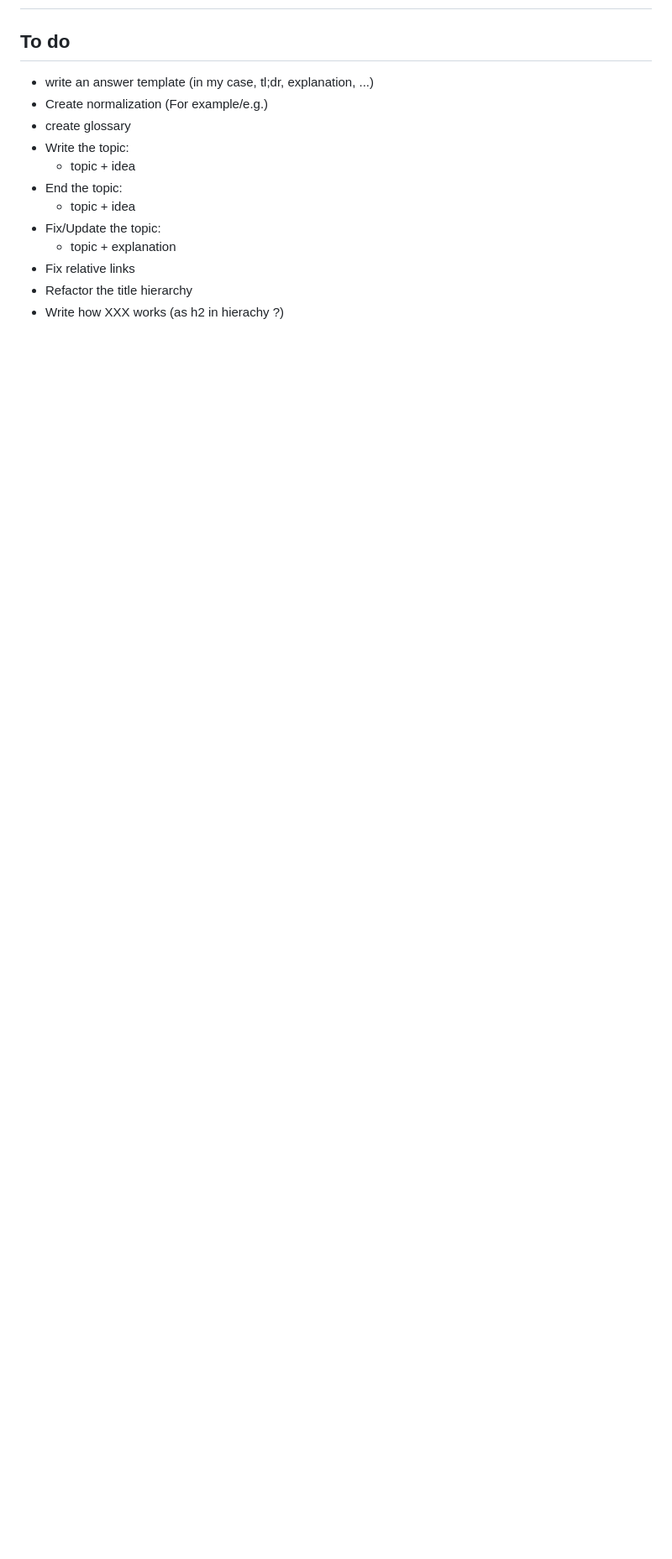
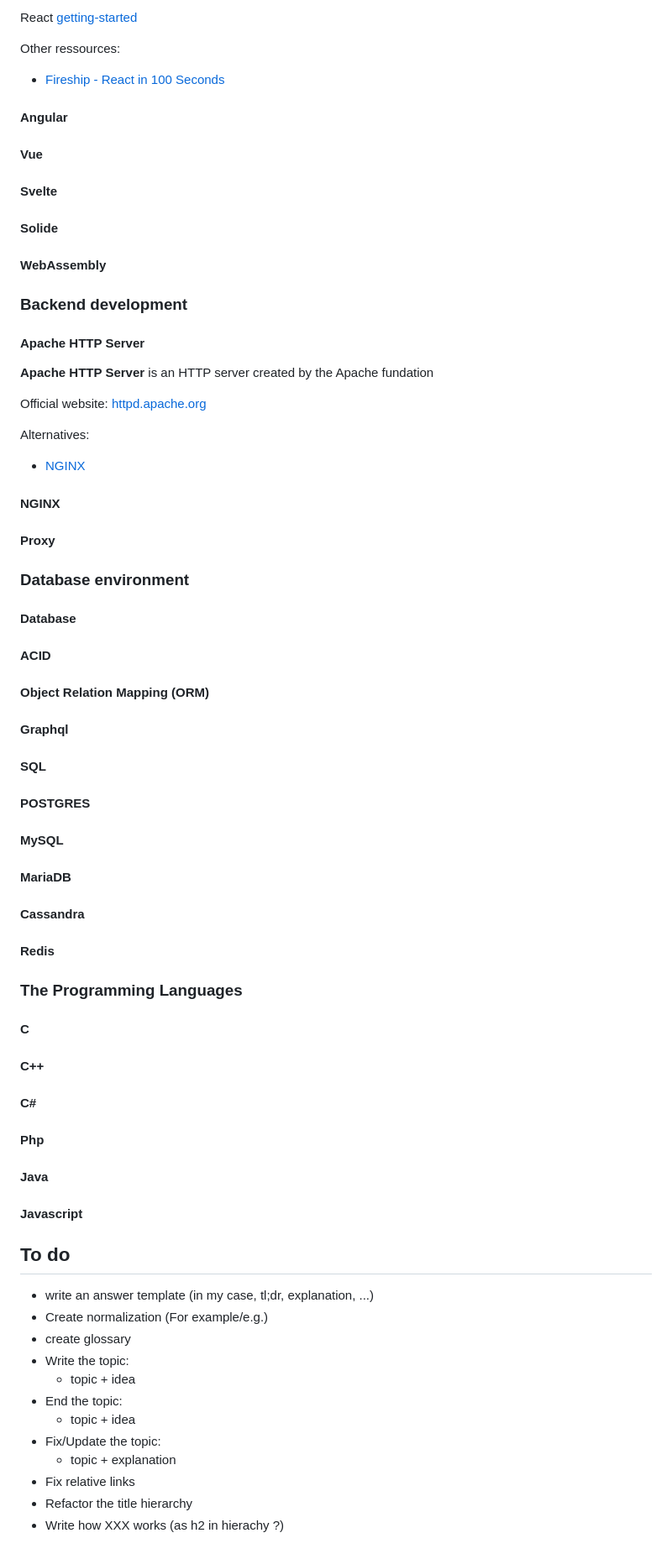
Before and after one commit to Charles-Chrismann/my-web-development-journey, a Markdown page: README.md, the part around the change printed below. Shown: that part at 84% size. Drawn GitHub-style; blank space fills up the shorter version.

Commit message:
Start glossary list

```diff
--- a/README.md
+++ b/README.md
@@ -156,3 +228,71 @@ This works because Nginx take a look at the 'host' property of the incoming requ
+React [getting-started](https://react.dev/learn)
+
+Other ressources:
+- [Fireship - React in 100 Seconds](https://www.youtube.com/watch?v=Tn6-PIqc4UM)
+
+#### Angular
+
+#### Vue
+
+#### Svelte
+
+#### Solide
+
+#### WebAssembly
+
+### Backend development
+
+#### Apache HTTP Server
+
+**Apache HTTP Server** is an HTTP server created by the Apache fundation
+
+Official website: [httpd.apache.org](https://httpd.apache.org/)
+
+Alternatives:
+- [NGINX](#nginx)
+
+#### NGINX
+
+#### Proxy
+
+### Database environment
+
+#### Database
+
+#### ACID
+
+#### Object Relation Mapping (ORM)
+
+#### Graphql
+
+#### SQL
+
+#### POSTGRES
+
+#### MySQL
+
+#### MariaDB
+
+#### Cassandra
+
+#### Redis
+
+### The Programming Languages
+
+#### C
+
+#### C++
+
+#### C#
+
+#### Php
+
+#### Java
+
+#### Javascript
+
+
+
 ## To do
 
 - write an answer template (in my case, tl;dr, explanation, ...)
```
Also changed, not shown: other parts of README.md (+72 -0 lines).
